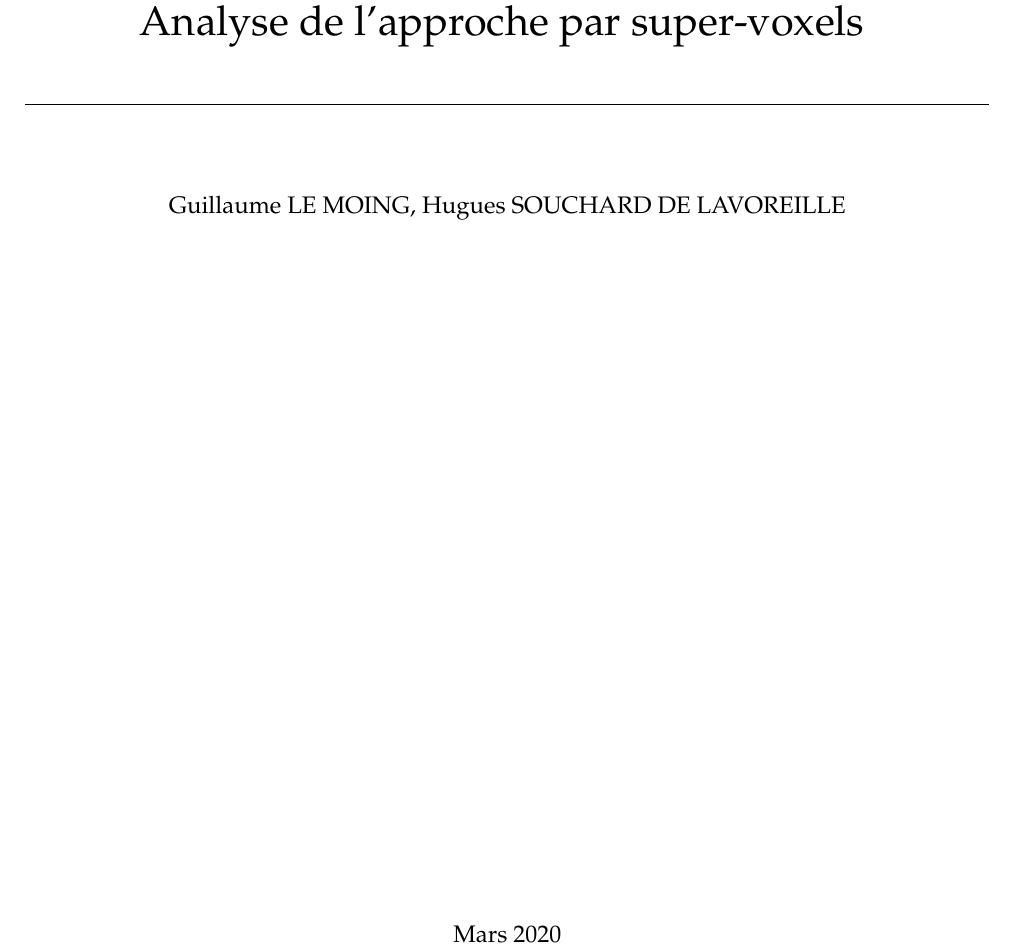
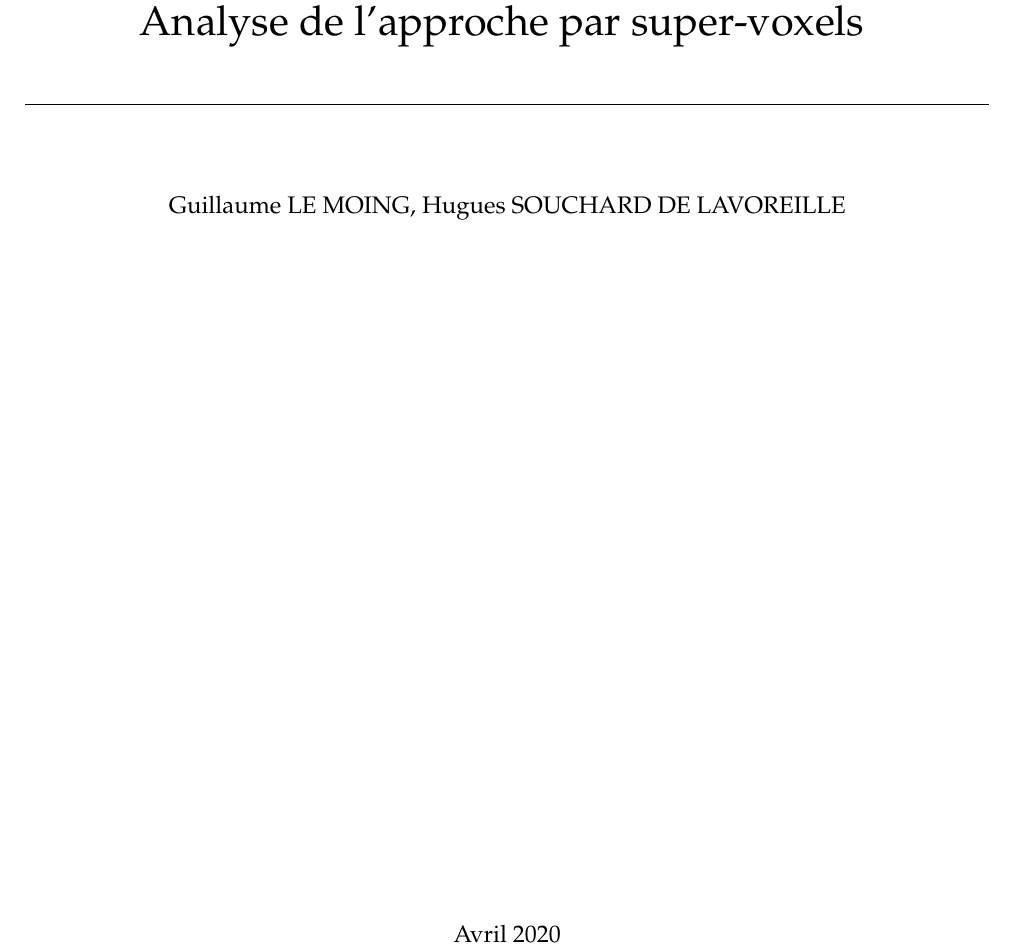
Before and after one commit to 16lemoing/projet-npm3d, a LaTeX document (docs/report.tex): part of page 1 of 27, cut so that both start at the same text. Compiled offline with pdfLaTeX.

Commit message:
Update date rapport

```diff
--- a/docs/report.tex
+++ b/docs/report.tex
@@ -38,7 +38,7 @@
 \vspace{1cm}\hrule\vspace{1cm}
 }
 \author{Guillaume LE MOING, Hugues SOUCHARD DE LAVOREILLE}
-\date{\vspace{12cm} Mars 2020}
+\date{\vspace{12cm} Avril 2020}
 
 \newcommand{\TODO}{\fbox{\textcolor{red}{TODO}}}
 \newcommand{\R}{\mathbb{R}}
```
